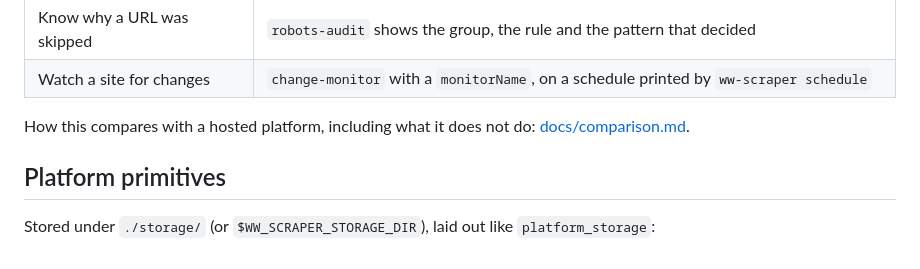
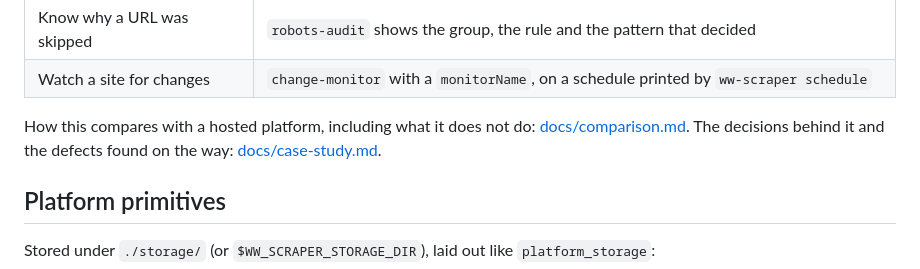
Before and after one commit to WWIntegrations/lustro, a Markdown page: README.md, the part around the change. Drawn GitHub-style.

Commit message:
docs: case study with the decisions behind ww-scraper and the defects found on the way

```diff
--- a/README.md
+++ b/README.md
@@ -78,7 +78,8 @@ ww-scraper serve                                      # local HTTP API, token re
 | Watch a site for changes | `change-monitor` with a `monitorName`, on a schedule printed by `ww-scraper schedule` |
 
 How this compares with a hosted platform, including what it does not do:
-[docs/comparison.md](docs/comparison.md).
+[docs/comparison.md](docs/comparison.md). The decisions behind it and the defects found on the
+way: [docs/case-study.md](docs/case-study.md).
 
 ## Platform primitives
 
```
Also changed, not shown: docs/case-study.md (added, +75 -0 lines).
